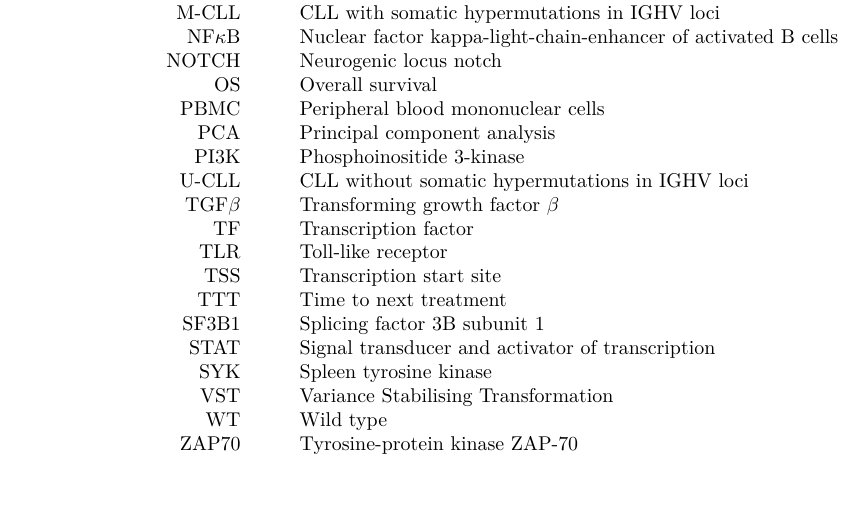
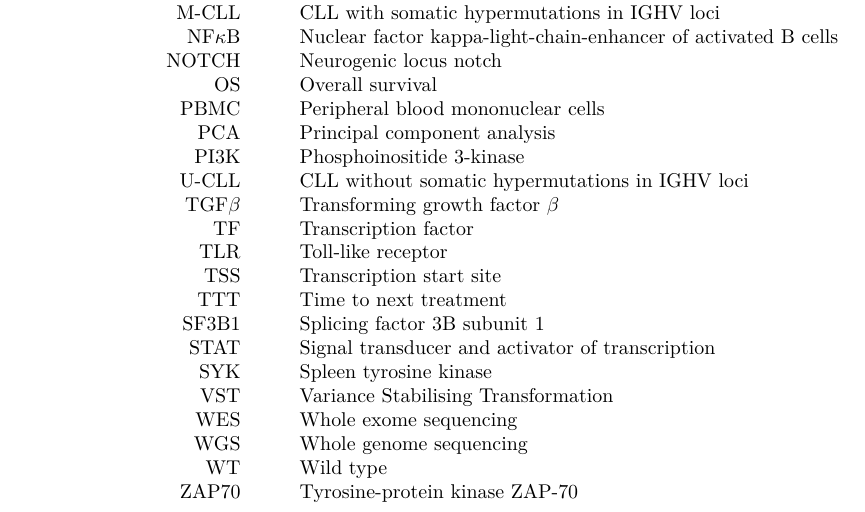
Before and after one commit to holly-giles/thesis, an R Markdown document (index/prelim/00-abbreviations.Rmd): part of the page, cut so that both start at the same text, the shorter picture padded with empty space. Rendered offline with R 4.5, knitr and Pandoc, then LaTeX, with nearby package versions.

Commit message:
added WGS WES

```diff
--- a/index/prelim/00-abbreviations.Rmd
+++ b/index/prelim/00-abbreviations.Rmd
@@ -40,6 +40,8 @@ output:
     STAT & & Signal transducer and activator of transcription \\
     SYK & & Spleen tyrosine kinase \\
     VST & & Variance Stabilising Transformation \\
+    WES & & Whole exome sequencing \\
+    WGS & & Whole genome sequencing \\
     WT & & Wild type \\
     ZAP70 & & Tyrosine-protein kinase ZAP-70 \\
 
```
